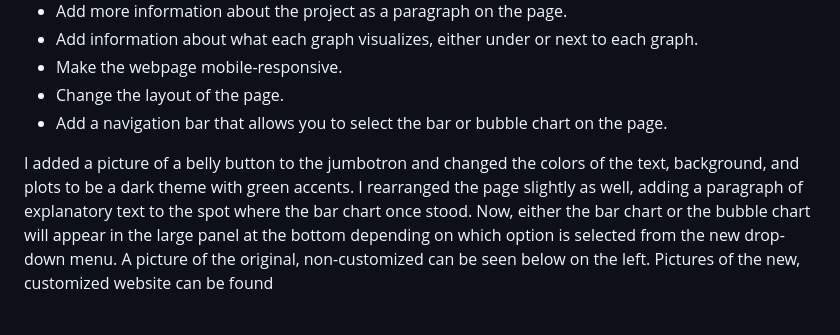
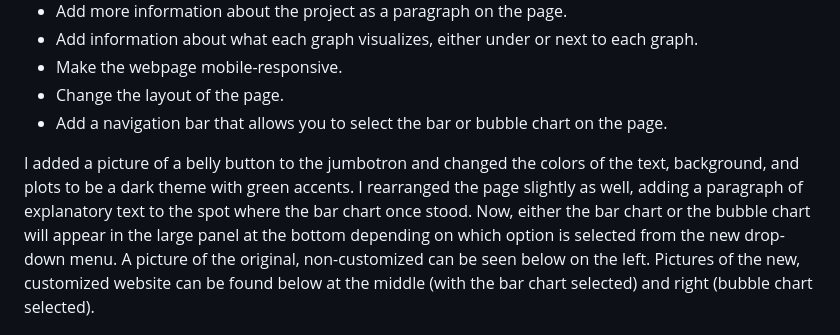
Before and after one commit to SeanWoodPhD/plotly-biodiversity, a Markdown page: README.md, the part around the change. Drawn GitHub-style.

Commit message:
Fixing typos

```diff
--- a/README.md
+++ b/README.md
@@ -46,7 +46,7 @@ The dashboard website was then customized with three or more of the following:
 - Change the layout of the page.
 - Add a navigation bar that allows you to select the bar or bubble chart on the page.
 
-I added a picture of a belly button to the jumbotron and changed the colors of the text, background, and plots to be a dark theme with green accents. I rearranged the page slightly as well, adding a paragraph of explanatory text to the spot where the bar chart once stood. Now, either the bar chart or the bubble chart will appear in the large panel at the bottom depending on which option is selected from the new drop-down menu. A picture of the original, non-customized can be seen below on the left. Pictures of the new, customized website can be found
+I added a picture of a belly button to the jumbotron and changed the colors of the text, background, and plots to be a dark theme with green accents. I rearranged the page slightly as well, adding a paragraph of explanatory text to the spot where the bar chart once stood. Now, either the bar chart or the bubble chart will appear in the large panel at the bottom depending on which option is selected from the new drop-down menu. A picture of the original, non-customized can be seen below on the left. Pictures of the new, customized website can be found below at the middle (with the bar chart selected) and right (bubble chart selected).
 
 <a href="static/images/oldsite.png"><img src="static/images/oldsite_small.png"></a>
 <a href="static/images/newsitebar.png"><img src="static/images/newsitebar_small.png"></a>
```
